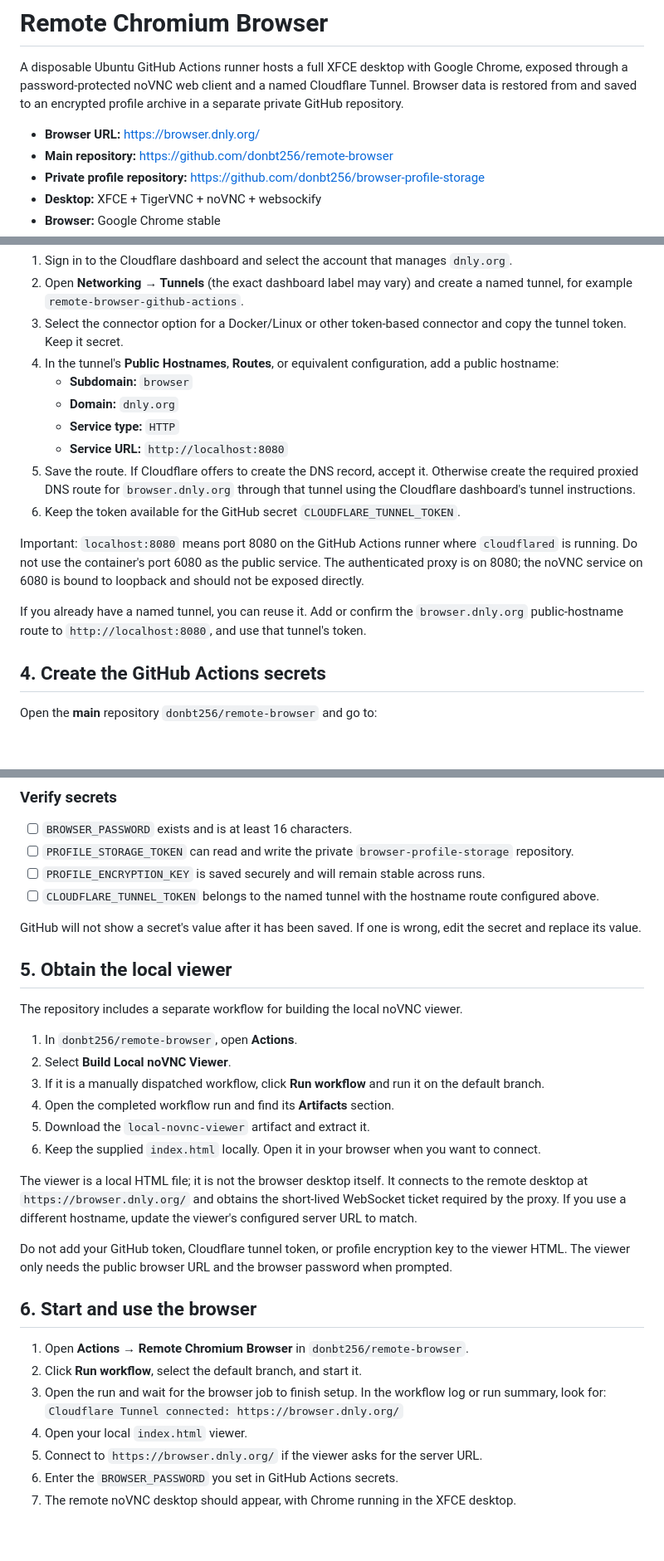
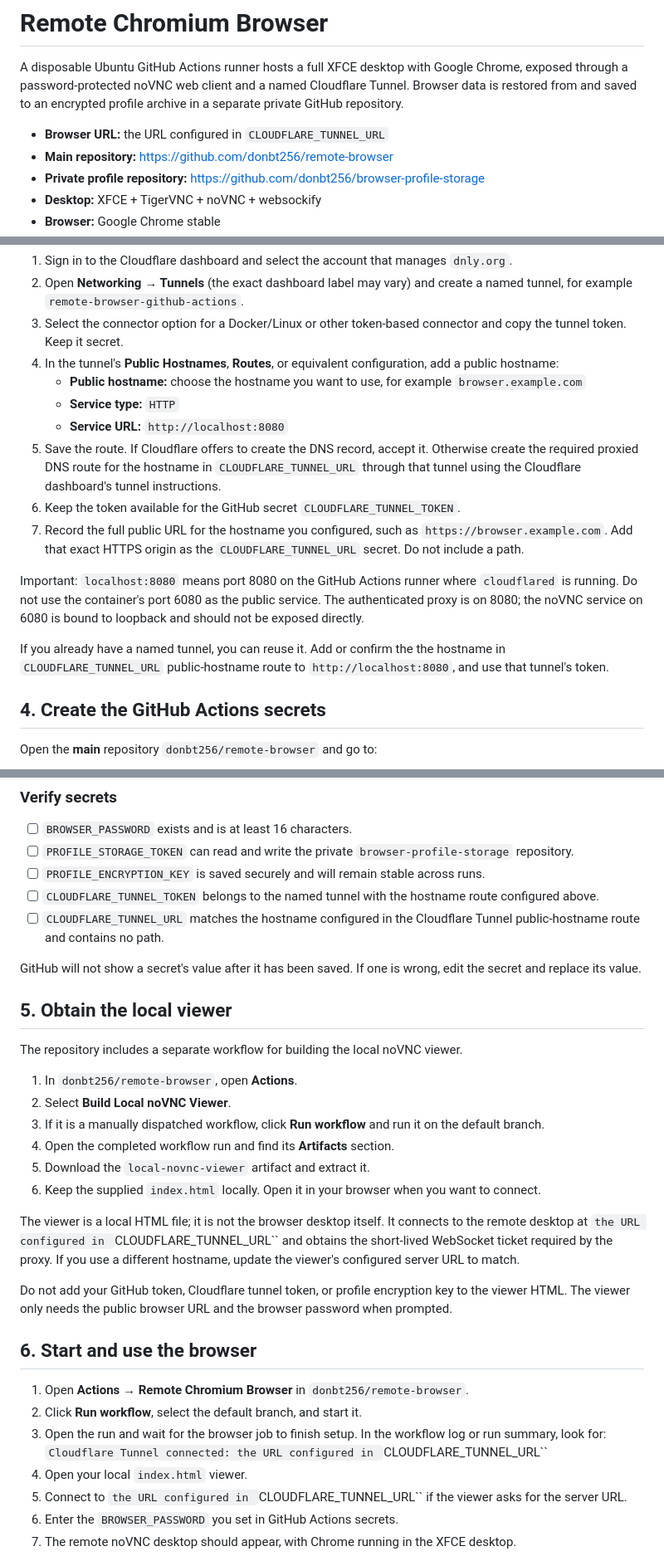
Before and after one commit to donbt256/remote-browser, a Markdown page: README.md, 3 parts joined by grey strips. Shown at 83% size. Drawn GitHub-style; blank space fills up the shorter version.

Commit message:
Document configurable Cloudflare tunnel URL secret

```diff
--- a/README.md
+++ b/README.md
@@ -2,7 +2,7 @@
 
 A disposable Ubuntu GitHub Actions runner hosts a full XFCE desktop with Google Chrome, exposed through a password-protected noVNC web client and a named Cloudflare Tunnel. Browser data is restored from and saved to an encrypted profile archive in a separate private GitHub repository.
 
-- **Browser URL:** https://browser.dnly.org/
+- **Browser URL:** the URL configured in `CLOUDFLARE_TUNNEL_URL`
 - **Main repository:** https://github.com/donbt256/remote-browser
 - **Private profile repository:** https://github.com/donbt256/browser-profile-storage
 - **Desktop:** XFCE + TigerVNC + noVNC + websockify
@@ -82,16 +82,16 @@ This setup uses a **named Cloudflare Tunnel**, not a temporary trycloudflare URL
 2. Open **Networking → Tunnels** (the exact dashboard label may vary) and create a named tunnel, for example `remote-browser-github-actions`.
 3. Select the connector option for a Docker/Linux or other token-based connector and copy the tunnel token. Keep it secret.
 4. In the tunnel's **Public Hostnames**, **Routes**, or equivalent configuration, add a public hostname:
-   - **Subdomain:** `browser`
-   - **Domain:** `dnly.org`
+   - **Public hostname:** choose the hostname you want to use, for example `browser.example.com`
    - **Service type:** `HTTP`
    - **Service URL:** `http://localhost:8080`
-5. Save the route. If Cloudflare offers to create the DNS record, accept it. Otherwise create the required proxied DNS route for `browser.dnly.org` through that tunnel using the Cloudflare dashboard's tunnel instructions.
+5. Save the route. If Cloudflare offers to create the DNS record, accept it. Otherwise create the required proxied DNS route for the hostname in `CLOUDFLARE_TUNNEL_URL` through that tunnel using the Cloudflare dashboard's tunnel instructions.
 6. Keep the token available for the GitHub secret `CLOUDFLARE_TUNNEL_TOKEN`.
+7. Record the full public URL for the hostname you configured, such as `https://browser.example.com`. Add that exact HTTPS origin as the `CLOUDFLARE_TUNNEL_URL` secret. Do not include a path.
 
 Important: `localhost:8080` means port 8080 on the GitHub Actions runner where `cloudflared` is running. Do not use the container's port 6080 as the public service. The authenticated proxy is on 8080; the noVNC service on 6080 is bound to loopback and should not be exposed directly.
 
-If you already have a named tunnel, you can reuse it. Add or confirm the `browser.dnly.org` public-hostname route to `http://localhost:8080`, and use that tunnel's token.
+If you already have a named tunnel, you can reuse it. Add or confirm the the hostname in `CLOUDFLARE_TUNNEL_URL` public-hostname route to `http://localhost:8080`, and use that tunnel's token.
 
 ## 4. Create the GitHub Actions secrets
 
@@ -120,6 +121,7 @@ The browser password and profile encryption key are different secrets and serve
 - [ ] `PROFILE_STORAGE_TOKEN` can read and write the private `browser-profile-storage` repository.
 - [ ] `PROFILE_ENCRYPTION_KEY` is saved securely and will remain stable across runs.
 - [ ] `CLOUDFLARE_TUNNEL_TOKEN` belongs to the named tunnel with the hostname route configured above.
+- [ ] `CLOUDFLARE_TUNNEL_URL` matches the hostname configured in the Cloudflare Tunnel public-hostname route and contains no path.
 
 GitHub will not show a secret's value after it has been saved. If one is wrong, edit the secret and replace its value.
 
@@ -134,7 +136,7 @@ The repository includes a separate workflow for building the local noVNC viewer.
 5. Download the `local-novnc-viewer` artifact and extract it.
 6. Keep the supplied `index.html` locally. Open it in your browser when you want to connect.
 
-The viewer is a local HTML file; it is not the browser desktop itself. It connects to the remote desktop at `https://browser.dnly.org/` and obtains the short-lived WebSocket ticket required by the proxy. If you use a different hostname, update the viewer's configured server URL to match.
+The viewer is a local HTML file; it is not the browser desktop itself. It connects to the remote desktop at `the URL configured in `CLOUDFLARE_TUNNEL_URL`` and obtains the short-lived WebSocket ticket required by the proxy. If you use a different hostname, update the viewer's configured server URL to match.
 
 Do not add your GitHub token, Cloudflare tunnel token, or profile encryption key to the viewer HTML. The viewer only needs the public browser URL and the browser password when prompted.
 
@@ -143,9 +145,9 @@ Do not add your GitHub token, Cloudflare tunnel token, or profile encryption key
 1. Open **Actions → Remote Chromium Browser** in `donbt256/remote-browser`.
 2. Click **Run workflow**, select the default branch, and start it.
 3. Open the run and wait for the browser job to finish setup. In the workflow log or run summary, look for:
-   `Cloudflare Tunnel connected: https://browser.dnly.org/`
+   `Cloudflare Tunnel connected: the URL configured in `CLOUDFLARE_TUNNEL_URL``
 4. Open your local `index.html` viewer.
-5. Connect to `https://browser.dnly.org/` if the viewer asks for the server URL.
+5. Connect to `the URL configured in `CLOUDFLARE_TUNNEL_URL`` if the viewer asks for the server URL.
 6. Enter the `BROWSER_PASSWORD` you set in GitHub Actions secrets.
 7. The remote noVNC desktop should appear, with Chrome running in the XFCE desktop.
 
```
Also changed, not shown: other parts of README.md (+6 -5 lines).
